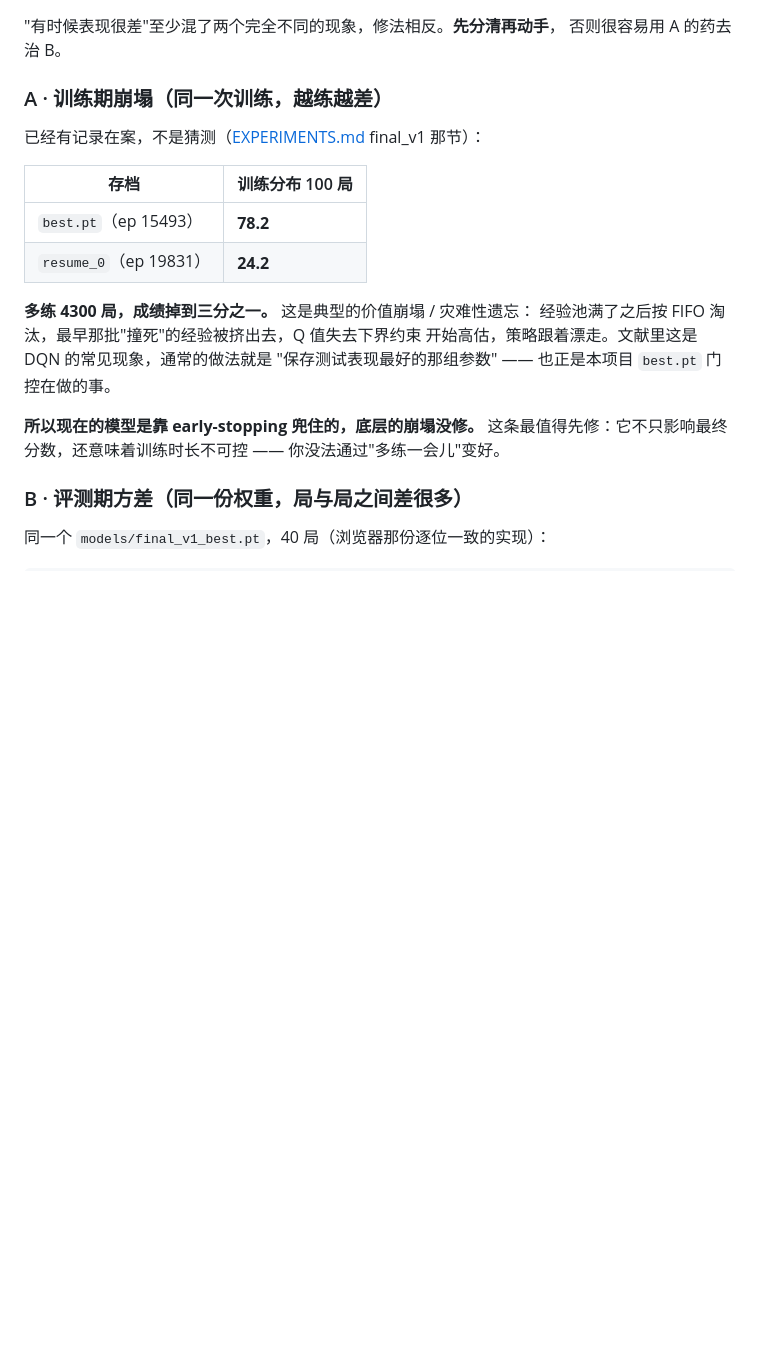
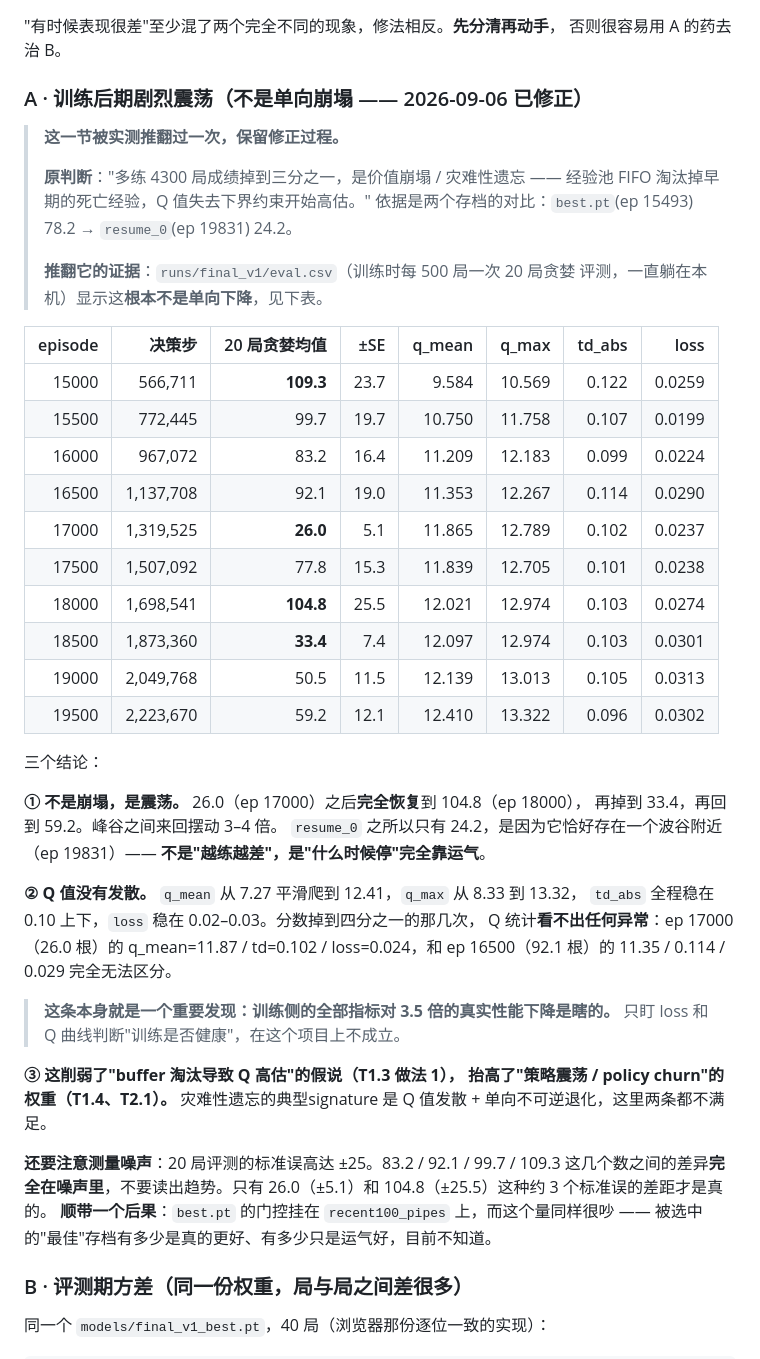
Before and after one commit to zfwk1992/Flyppy_bird_RL_learn, a Markdown page: docs/IMPROVEMENT_PLAN.md, the part around one of its changes. Drawn GitHub-style; blank space fills up the shorter version.

```diff
--- a/docs/IMPROVEMENT_PLAN.md
+++ b/docs/IMPROVEMENT_PLAN.md
@@ -14,23 +14,54 @@
 "有时候表现很差"至少混了两个完全不同的现象，修法相反。**先分清再动手**，
 否则很容易用 A 的药去治 B。
 
-### A · 训练期崩塌（同一次训练，越练越差）
+### A · 训练后期**剧烈震荡**（不是单向崩塌 —— 2026-09-06 已修正）
 
-已经有记录在案，不是猜测（[EXPERIMENTS.md](EXPERIMENTS.md) final_v1 那节）：
+> **这一节被实测推翻过一次，保留修正过程。**
+>
+> **原判断**："多练 4300 局成绩掉到三分之一，是价值崩塌 / 灾难性遗忘 ——
+> 经验池 FIFO 淘汰掉早期的死亡经验，Q 值失去下界约束开始高估。"
+> 依据是两个存档的对比：`best.pt`(ep 15493) 78.2 → `resume_0`(ep 19831) 24.2。
+>
+> **推翻它的证据**：`runs/final_v1/eval.csv`（训练时每 500 局一次 20 局贪婪
+> 评测，一直躺在本机）显示这**根本不是单向下降**，见下表。
 
-| 存档 | 训练分布 100 局 |
-|---|---|
-| `best.pt`（ep 15493） | **78.2** |
-| `resume_0`（ep 19831） | **24.2** |
+| episode | 决策步 | 20 局贪婪均值 | ±SE | q_mean | q_max | td_abs | loss |
+|---:|---:|---:|---:|---:|---:|---:|---:|
+| 15000 | 566,711 | **109.3** | 23.7 | 9.584 | 10.569 | 0.122 | 0.0259 |
+| 15500 | 772,445 | 99.7 | 19.7 | 10.750 | 11.758 | 0.107 | 0.0199 |
+| 16000 | 967,072 | 83.2 | 16.4 | 11.209 | 12.183 | 0.099 | 0.0224 |
+| 16500 | 1,137,708 | 92.1 | 19.0 | 11.353 | 12.267 | 0.114 | 0.0290 |
+| 17000 | 1,319,525 | **26.0** | 5.1 | 11.865 | 12.789 | 0.102 | 0.0237 |
+| 17500 | 1,507,092 | 77.8 | 15.3 | 11.839 | 12.705 | 0.101 | 0.0238 |
+| 18000 | 1,698,541 | **104.8** | 25.5 | 12.021 | 12.974 | 0.103 | 0.0274 |
+| 18500 | 1,873,360 | **33.4** | 7.4 | 12.097 | 12.974 | 0.103 | 0.0301 |
+| 19000 | 2,049,768 | 50.5 | 11.5 | 12.139 | 13.013 | 0.105 | 0.0313 |
+| 19500 | 2,223,670 | 59.2 | 12.1 | 12.410 | 13.322 | 0.096 | 0.0302 |
 
-**多练 4300 局，成绩掉到三分之一。** 这是典型的价值崩塌 / 灾难性遗忘：
-经验池满了之后按 FIFO 淘汰，最早那批"撞死"的经验被挤出去，Q 值失去下界约束
-开始高估，策略跟着漂走。文献里这是 DQN 的常见现象，通常的做法就是
-"保存测试表现最好的那组参数" —— 也正是本项目 `best.pt` 门控在做的事。
+三个结论：
 
-**所以现在的模型是靠 early-stopping 兜住的，底层的崩塌没修。**
-这条最值得先修：它不只影响最终分数，还意味着训练时长不可控 ——
-你没法通过"多练一会儿"变好。
+**① 不是崩塌，是震荡。** 26.0（ep 17000）之后**完全恢复**到 104.8（ep 18000），
+再掉到 33.4，再回到 59.2。峰谷之间来回摆动 3–4 倍。
+`resume_0` 之所以只有 24.2，是因为它恰好存在一个波谷附近（ep 19831）——
+**不是"越练越差"，是"什么时候停"完全靠运气**。
+
+**② Q 值没有发散。** `q_mean` 从 7.27 平滑爬到 12.41，`q_max` 从 8.33 到 13.32，
+`td_abs` 全程稳在 0.10 上下，`loss` 稳在 0.02–0.03。分数掉到四分之一的那几次，
+Q 统计**看不出任何异常**：ep 17000（26.0 根）的 q_mean=11.87 / td=0.102 /
+loss=0.024，和 ep 16500（92.1 根）的 11.35 / 0.114 / 0.029 完全无法区分。
+
+> **这条本身就是一个重要发现：训练侧的全部指标对 3.5 倍的真实性能下降是瞎的。**
+> 只盯 loss 和 Q 曲线判断"训练是否健康"，在这个项目上不成立。
+
+**③ 这削弱了"buffer 淘汰导致 Q 高估"的假说（T1.3 做法 1），
+抬高了"策略震荡 / policy churn"的权重（T1.4、T2.1）。**
+灾难性遗忘的典型signature 是 Q 值发散 + 单向不可逆退化，这里两条都不满足。
+
+**还要注意测量噪声**：20 局评测的标准误高达 ±25。83.2 / 92.1 / 99.7 / 109.3
+这几个数之间的差异**完全在噪声里**，不要读出趋势。只有 26.0（±5.1）和
+104.8（±25.5）这种约 3 个标准误的差距才是真的。
+**顺带一个后果**：`best.pt` 的门控挂在 `recent100_pipes` 上，而这个量同样很吵 ——
+被选中的"最佳"存档有多少是真的更好、有多少只是运气好，目前不知道。
 
 ### B · 评测期方差（同一份权重，局与局之间差很多）
 
```
Also changed, not shown: other parts of docs/IMPROVEMENT_PLAN.md (+27 -0 lines), docs/research/CHECKLIST.md (+31 -1 lines).
